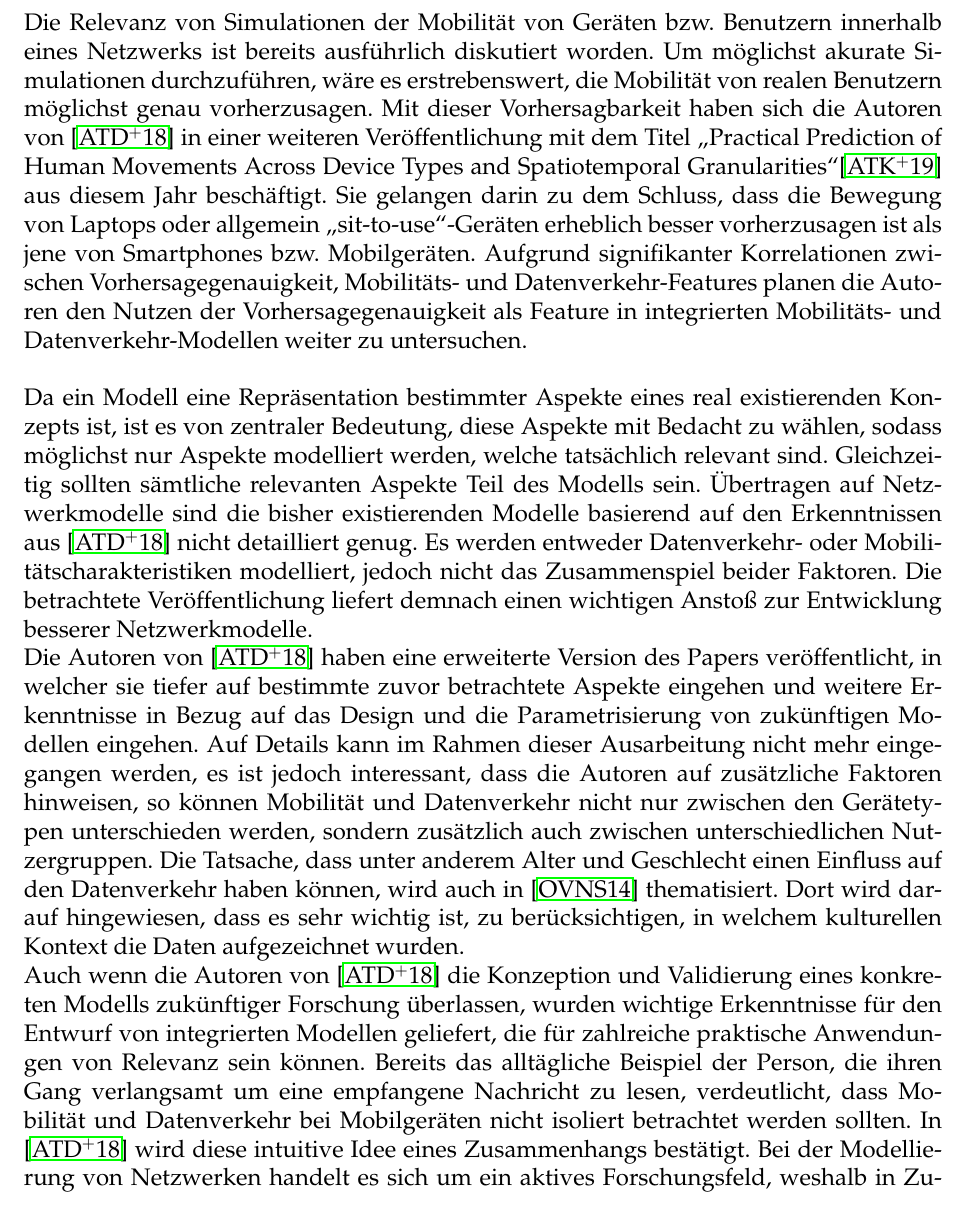
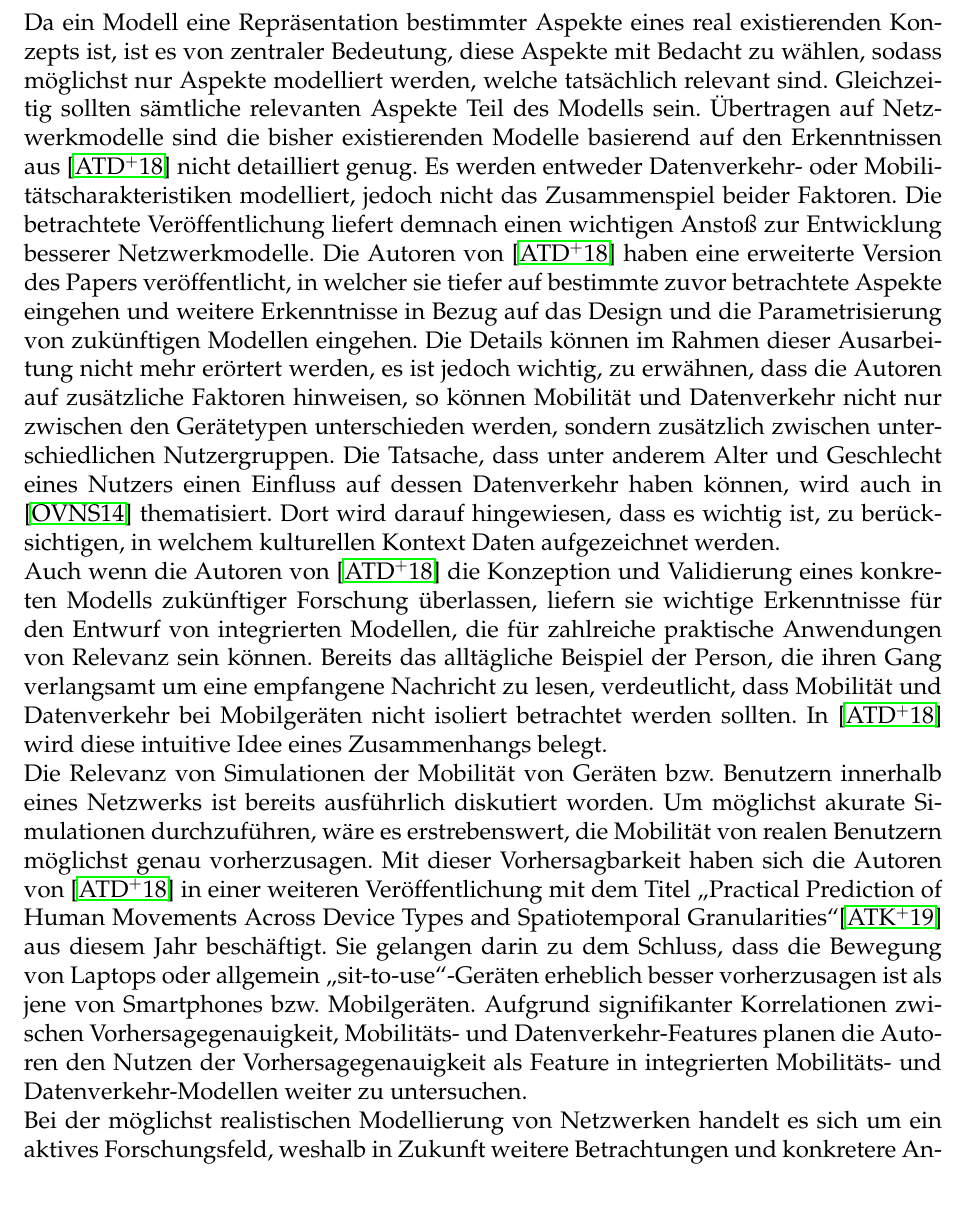
Before and after one commit to tbohne/INF_BAS2, a LaTeX document (tex_files/main.tex): part of page 13 of 16 before the commit and part of page 13 of 15 after it, cut so that both start at the same text. Compiled offline with pdfLaTeX.

Commit message:
refined conclusion

```diff
--- a/tex_files/main.tex
+++ b/tex_files/main.tex
@@ -405,6 +405,29 @@ liefert die Veröffentlichung wichtige Grundlagen für das Design zukünftiger M
 \section{Fazit und Ausblick}
 \label{sec:conclusion}
 
+
+Da ein Modell eine Repräsentation bestimmter Aspekte eines real existierenden Konzepts ist,
+ist es von zentraler Bedeutung, diese Aspekte mit Bedacht zu wählen, sodass möglichst nur
+Aspekte modelliert werden, welche tatsächlich relevant sind. Gleichzeitig sollten sämtliche relevanten
+Aspekte Teil des Modells sein. Übertragen auf Netzwerkmodelle sind die bisher existierenden Modelle
+basierend auf den Erkenntnissen aus \cite{Alipour2018} nicht detailliert genug. Es werden entweder
+Datenverkehr- oder Mobilitätscharakteristiken modelliert, jedoch nicht das Zusammenspiel beider Faktoren.
+Die betrachtete Veröffentlichung liefert demnach einen wichtigen Anstoß zur Entwicklung besserer Netzwerkmodelle.
+Die Autoren von \cite{Alipour2018} haben eine erweiterte Version des Papers veröffentlicht,
+in welcher sie tiefer auf bestimmte zuvor betrachtete Aspekte eingehen und weitere Erkenntnisse in Bezug
+auf das Design und die Parametrisierung von zukünftigen Modellen eingehen.
+Die Details können im Rahmen dieser Ausarbeitung nicht mehr erörtert werden, es ist jedoch wichtig, zu erwähnen,
+dass die Autoren auf zusätzliche Faktoren hinweisen, so können Mobilität und Datenverkehr nicht nur
+zwischen den Gerätetypen unterschieden werden, sondern zusätzlich zwischen unterschiedlichen Nutzergruppen.
+Die Tatsache, dass unter anderem Alter und Geschlecht eines Nutzers einen Einfluss auf dessen Datenverkehr haben können,
+wird auch in \cite{Oliveira2014} thematisiert. Dort wird darauf hingewiesen, dass es wichtig ist,
+zu berücksichtigen, in welchem kulturellen Kontext Daten aufgezeichnet werden.\newline
+Auch wenn die Autoren von \cite{Alipour2018} die Konzeption und Validierung eines konkreten Modells
+zukünftiger Forschung überlassen, liefern sie wichtige Erkenntnisse für den Entwurf von integrierten Modellen,
+die für zahlreiche praktische Anwendungen von Relevanz sein können.
+Bereits das alltägliche Beispiel der Person, die ihren Gang verlangsamt um eine empfangene Nachricht zu lesen,
+verdeutlicht, dass Mobilität und Datenverkehr bei Mobilgeräten nicht isoliert betrachtet werden sollten.
+In \cite{Alipour2018} wird diese intuitive Idee eines Zusammenhangs belegt.\newline
 Die Relevanz von Simulationen der Mobilität von Geräten bzw. Benutzern innerhalb eines Netzwerks
 ist bereits ausführlich diskutiert worden. Um möglichst akurate Simulationen durchzuführen, wäre es erstrebenswert,
 die Mobilität von realen Benutzern möglichst genau vorherzusagen. Mit dieser Vorhersagbarkeit haben sich die Autoren
@@ -414,32 +437,9 @@ Sie gelangen darin zu dem Schluss, dass die Bewegung von Laptops oder allgemein
 erheblich besser vorherzusagen ist als jene von Smartphones bzw. Mobilgeräten.
 Aufgrund signifikanter Korrelationen zwischen Vorhersagegenauigkeit, Mobilitäts- und Datenverkehr-Features
 planen die Autoren den Nutzen der Vorhersagegenauigkeit als Feature in integrierten Mobilitäts- und Datenverkehr-Modellen
-weiter zu untersuchen.
-\newline\newline
-Da ein Modell eine Repräsentation bestimmter Aspekte eines real existierenden Konzepts ist,
-ist es von zentraler Bedeutung, diese Aspekte mit Bedacht zu wählen, sodass möglichst nur
-Aspekte modelliert werden, welche tatsächlich relevant sind. Gleichzeitig sollten sämtliche relevanten
-Aspekte Teil des Modells sein. Übertragen auf Netzwerkmodelle sind die bisher existierenden Modelle
-basierend auf den Erkenntnissen aus \cite{Alipour2018} nicht detailliert genug. Es werden entweder
-Datenverkehr- oder Mobilitätscharakteristiken modelliert, jedoch nicht das Zusammenspiel beider Faktoren.
-Die betrachtete Veröffentlichung liefert demnach einen wichtigen Anstoß zur Entwicklung besserer Netzwerkmodelle.\newline
-Die Autoren von \cite{Alipour2018} haben eine erweiterte Version des Papers veröffentlicht,
-in welcher sie tiefer auf bestimmte zuvor betrachtete Aspekte eingehen und weitere Erkenntnisse in Bezug
-auf das Design und die Parametrisierung von zukünftigen Modellen eingehen.
-Auf Details kann im Rahmen dieser Ausarbeitung nicht mehr eingegangen werden, es ist jedoch interessant,
-dass die Autoren auf zusätzliche Faktoren hinweisen, so können Mobilität und Datenverkehr nicht nur
-zwischen den Gerätetypen unterschieden werden, sondern zusätzlich auch zwischen unterschiedlichen Nutzergruppen.
-Die Tatsache, dass unter anderem Alter und Geschlecht einen Einfluss auf den Datenverkehr haben können,
-wird auch in \cite{Oliveira2014} thematisiert. Dort wird darauf hingewiesen, dass es sehr wichtig ist,
-zu berücksichtigen, in welchem kulturellen Kontext die Daten aufgezeichnet wurden.\newline
-Auch wenn die Autoren von \cite{Alipour2018} die Konzeption und Validierung eines konkreten Modells
-zukünftiger Forschung überlassen, wurden wichtige Erkenntnisse für den Entwurf von integrierten Modellen
-geliefert, die für zahlreiche praktische Anwendungen von Relevanz sein können.
-Bereits das alltägliche Beispiel der Person, die ihren Gang verlangsamt um eine empfangene Nachricht zu lesen,
-verdeutlicht, dass Mobilität und Datenverkehr bei Mobilgeräten nicht isoliert betrachtet werden sollten.
-In \cite{Alipour2018} wird diese intuitive Idee eines Zusammenhangs bestätigt. Bei der Modellierung von Netzwerken
-handelt es sich um ein aktives Forschungsfeld, weshalb in Zukunft weitere Betrachtungen und konkretere Ansätze
-kombinierter Modelle zu erwarten sind.
+weiter zu untersuchen.\newline
+Bei der möglichst realistischen Modellierung von Netzwerken handelt es sich um ein aktives Forschungsfeld,
+weshalb in Zukunft weitere Betrachtungen und konkretere Ansätze kombinierter Modelle zu erwarten sind.
 
 \vfill
 \pagebreak
```
